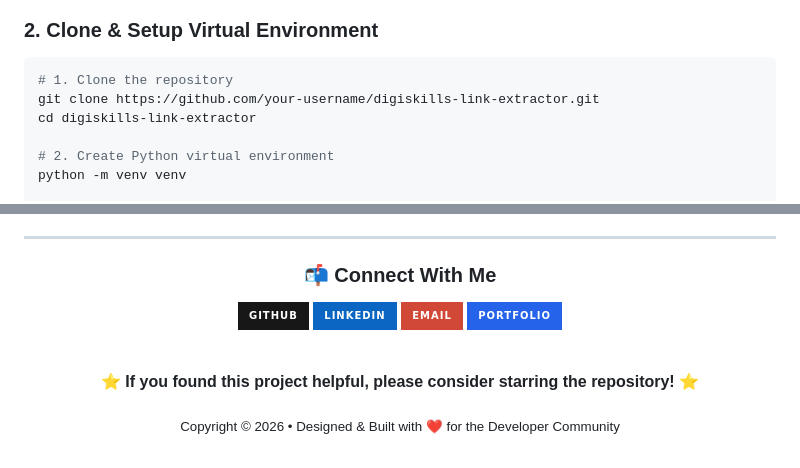
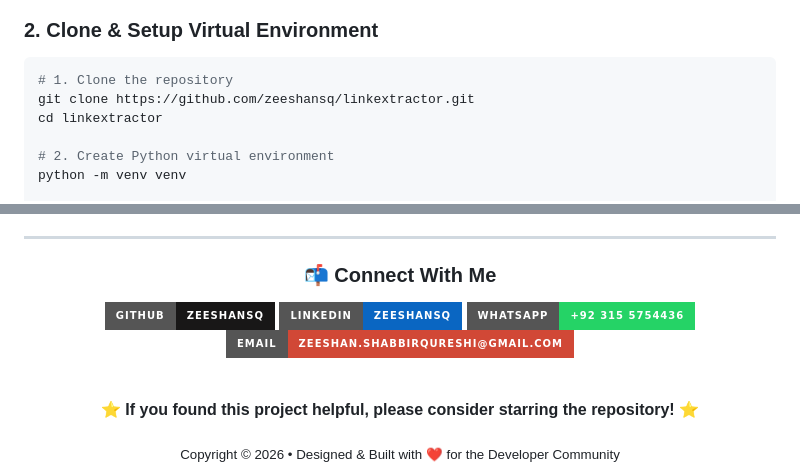
Before and after one commit to zeeshansq/linkextractor, a Markdown page: README.md, 2 parts joined by grey strips. Rendered like a GitHub page; badges without logos.

Commit message:
docs: update author contact links with email, github, linkedin, and whatsapp

````diff
--- a/README.md
+++ b/README.md
@@ -250,8 +250,8 @@ Link Extractor/
 
 ```bash
 # 1. Clone the repository
-git clone https://github.com/your-username/digiskills-link-extractor.git
-cd digiskills-link-extractor
+git clone https://github.com/zeeshansq/linkextractor.git
+cd linkextractor
 
 # 2. Create Python virtual environment
 python -m venv venv
@@ -450,10 +450,10 @@ I specialize in architecting robust, resilient, and enterprise-grade Python soft
 
 ### 📬 Connect With Me
 
-[![GitHub](https://img.shields.io/badge/GitHub-181717?style=for-the-badge&logo=github&logoColor=white)](https://github.com/)
-[![LinkedIn](https://img.shields.io/badge/LinkedIn-0A66C2?style=for-the-badge&logo=linkedin&logoColor=white)](https://linkedin.com/)
-[![Email](https://img.shields.io/badge/Email-D14836?style=for-the-badge&logo=gmail&logoColor=white)](mailto:your-email@example.com)
-[![Portfolio](https://img.shields.io/badge/Portfolio-2563EB?style=for-the-badge&logo=google-chrome&logoColor=white)](https://your-portfolio-link.com)
+[![GitHub](https://img.shields.io/badge/GitHub-zeeshansq-181717?style=for-the-badge&logo=github&logoColor=white)](https://github.com/zeeshansq)
+[![LinkedIn](https://img.shields.io/badge/LinkedIn-zeeshansq-0A66C2?style=for-the-badge&logo=linkedin&logoColor=white)](https://www.linkedin.com/in/zeeshansq)
+[![WhatsApp](https://img.shields.io/badge/WhatsApp-%2B92_315_5754436-25D366?style=for-the-badge&logo=whatsapp&logoColor=white)](https://wa.me/923155754436)
+[![Email](https://img.shields.io/badge/Email-zeeshan.shabbirqureshi%40gmail.com-D14836?style=for-the-badge&logo=gmail&logoColor=white)](mailto:zeeshan.shabbirqureshi@gmail.com)
 
 <br/>
 
````
